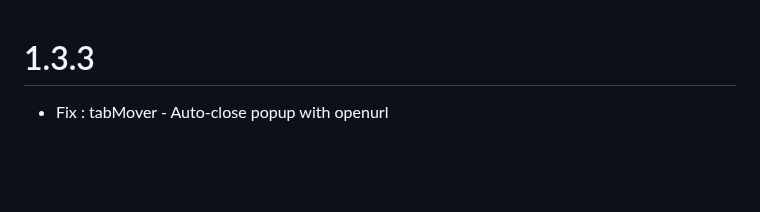
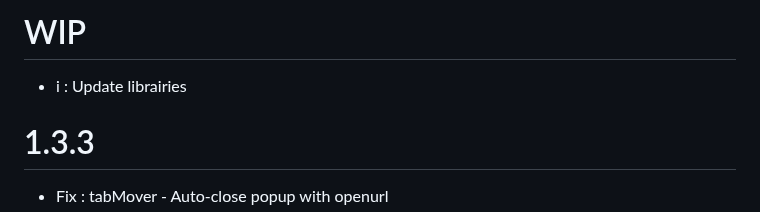
Before and after one commit to ZatsuneSakurako/ztoolbox, a Markdown page: CHANGELOG.md, the part around the change. Drawn GitHub-style; blank space fills up the shorter version.

Commit message:
changelog

```diff
--- a/CHANGELOG.md
+++ b/CHANGELOG.md
@@ -1,3 +1,6 @@
+# WIP
+* i : Update librairies
+
 # 1.3.3
 * Fix : tabMover - Auto-close popup with openurl
 
```
